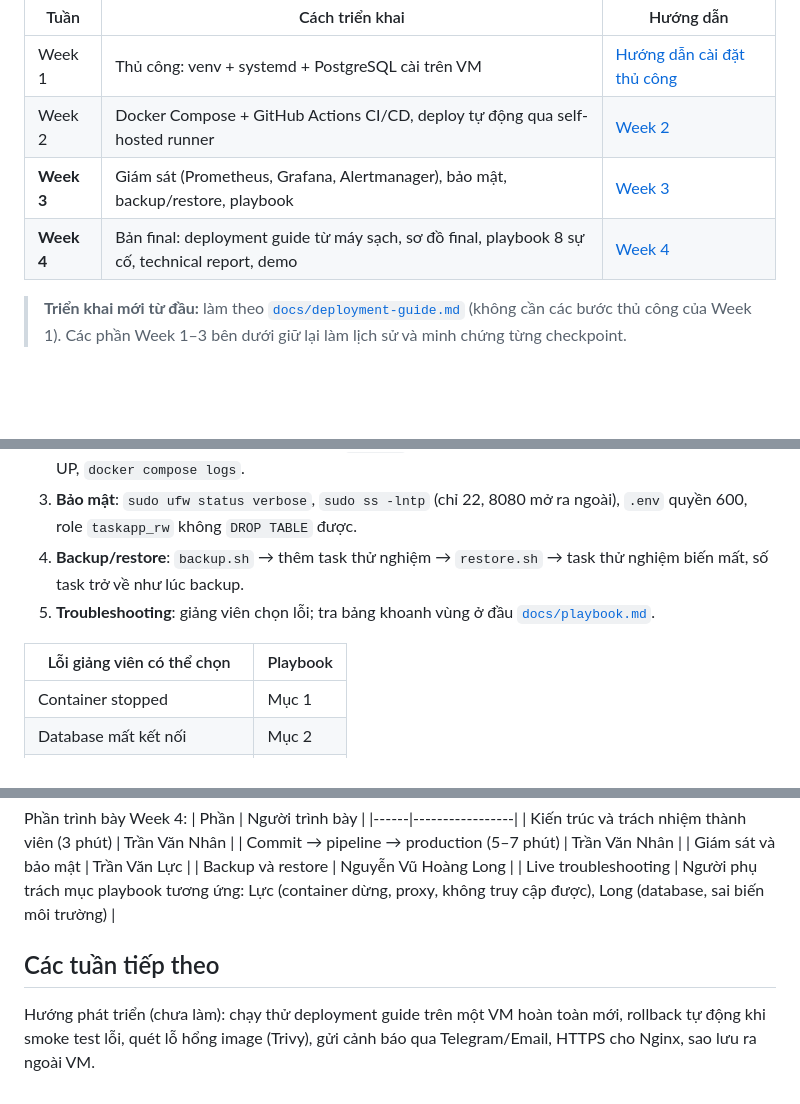
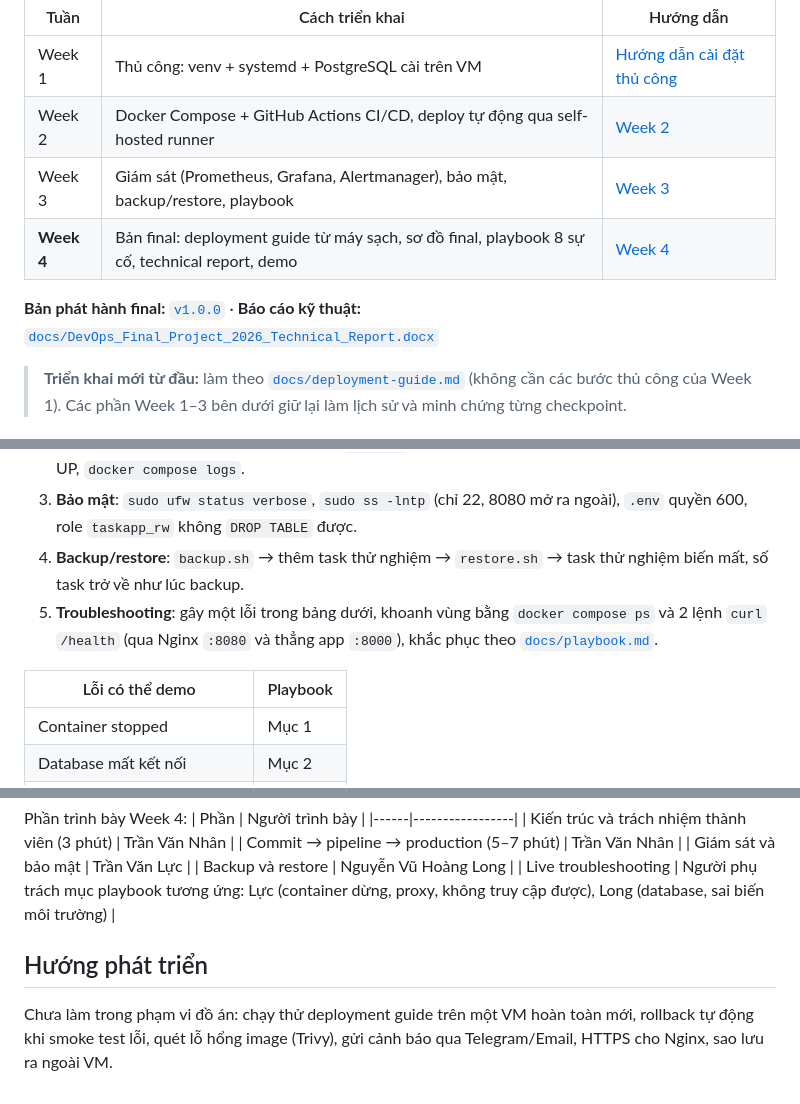
Before and after one commit to trvannhan/devops-final-task-manager, a Markdown page: README.md, 3 parts joined by grey strips. Drawn GitHub-style; blank space fills up the shorter version.

Commit message:
README: finalize Week 4 (release link, checklist, troubleshooting demo)

```diff
--- a/README.md
+++ b/README.md
@@ -6,8 +6,10 @@
 |------|-----------------|-----------|
 | Week 1 | Thủ công: venv + systemd + PostgreSQL cài trên VM | [Hướng dẫn cài đặt thủ công](#hướng-dẫn-cài-đặt-thủ-công-week-1) |
 | Week 2 | Docker Compose + GitHub Actions CI/CD, deploy tự động qua self-hosted runner | [Week 2](#week-2-docker-compose-và-cicd) |
-| **Week 3** | Giám sát (Prometheus, Grafana, Alertmanager), bảo mật, backup/restore, playbook | [Week 3](#week-3-giám-sát-bảo-mật-và-backup) |
+| Week 3 | Giám sát (Prometheus, Grafana, Alertmanager), bảo mật, backup/restore, playbook | [Week 3](#week-3-giám-sát-bảo-mật-và-backup) |
 | **Week 4** | Bản final: deployment guide từ máy sạch, sơ đồ final, playbook 8 sự cố, technical report, demo | [Week 4](#week-4-final-demo-và-troubleshooting) |
+
+**Bản phát hành final:** [`v1.0.0`](https://github.com/trvannhan/devops-final-task-manager/releases/tag/v1.0.0) · **Báo cáo kỹ thuật:** [`docs/DevOps_Final_Project_2026_Technical_Report.docx`](docs/DevOps_Final_Project_2026_Technical_Report.docx)
 
 > **Triển khai mới từ đầu:** làm theo [`docs/deployment-guide.md`](docs/deployment-guide.md) (không cần các bước thủ công của Week 1). Các phần Week 1–3 bên dưới giữ lại làm lịch sử và minh chứng từng checkpoint.
 
@@ -314,9 +316,9 @@ Chiến lược lưu trữ: 1 bản mỗi ngày, giữ 7 ngày gần nhất (b
 2. **Giám sát**: Grafana (CPU/RAM, trạng thái `/health` qua Nginx và thẳng app), Prometheus *Targets* đều UP, `docker compose logs`.
 3. **Bảo mật**: `sudo ufw status verbose`, `sudo ss -lntp` (chỉ 22, 8080 mở ra ngoài), `.env` quyền 600, role `taskapp_rw` không `DROP TABLE` được.
 4. **Backup/restore**: `backup.sh` → thêm task thử nghiệm → `restore.sh` → task thử nghiệm biến mất, số task trở về như lúc backup.
-5. **Troubleshooting**: giảng viên chọn lỗi; tra bảng khoanh vùng ở đầu [`docs/playbook.md`](docs/playbook.md).
+5. **Troubleshooting**: gây một lỗi trong bảng dưới, khoanh vùng bằng `docker compose ps` và 2 lệnh `curl` `/health` (qua Nginx `:8080` và thẳng app `:8000`), khắc phục theo [`docs/playbook.md`](docs/playbook.md).
 
-| Lỗi giảng viên có thể chọn | Playbook |
+| Lỗi có thể demo | Playbook |
 |---|---|
 | Container stopped | Mục 1 |
 | Database mất kết nối | Mục 2 |
@@ -350,5 +352,5 @@ Phần trình bày Week 4:
 | Backup và restore | Nguyễn Vũ Hoàng Long |
 | Live troubleshooting | Người phụ trách mục playbook tương ứng: Lực (container dừng, proxy, không truy cập được), Long (database, sai biến môi trường) |
 
-## Các tuần tiếp theo
-Hướng phát triển (chưa làm): chạy thử deployment guide trên một VM hoàn toàn mới, rollback tự động khi smoke test lỗi, quét lỗ hổng image (Trivy), gửi cảnh báo qua Telegram/Email, HTTPS cho Nginx, sao lưu ra ngoài VM.
+## Hướng phát triển
+Chưa làm trong phạm vi đồ án: chạy thử deployment guide trên một VM hoàn toàn mới, rollback tự động khi smoke test lỗi, quét lỗ hổng image (Trivy), gửi cảnh báo qua Telegram/Email, HTTPS cho Nginx, sao lưu ra ngoài VM.
```
Also changed, not shown: other parts of README.md (+2 -2 lines).
